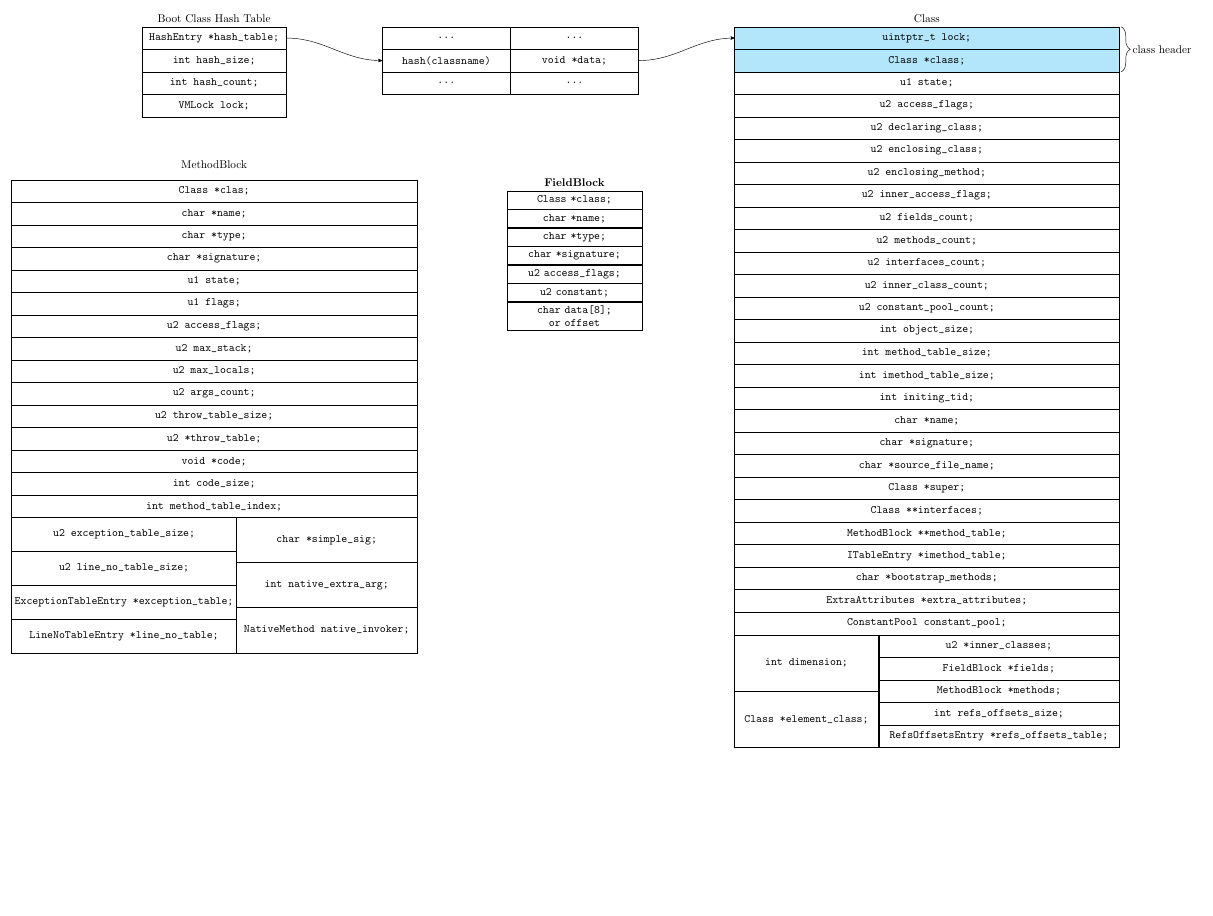
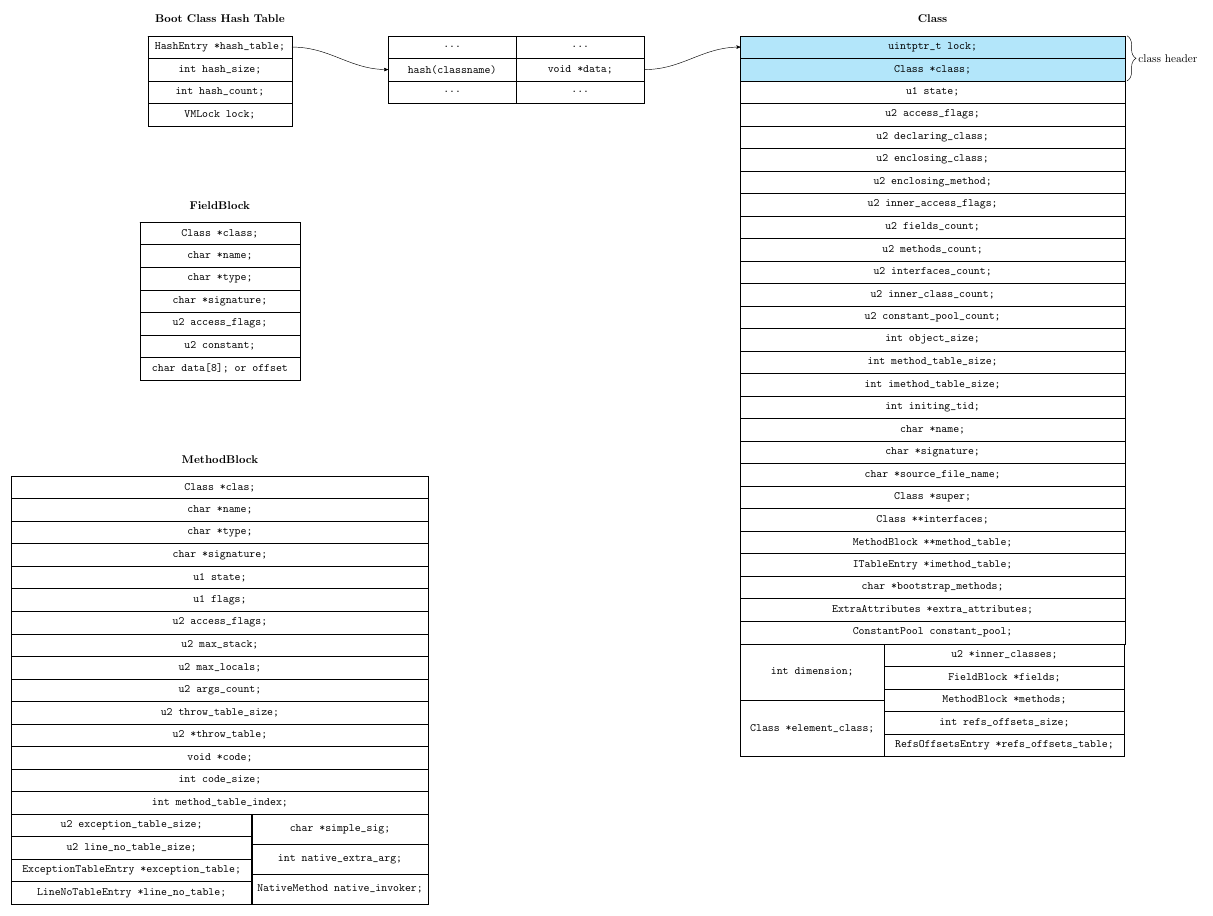
Before and after one commit to ybin/jamvm_doc, a LaTeX figure (diagrams/jamvm_class.tex, which reads diagrams/config.tex): the whole page, the shorter picture padded with empty space. Compiled offline with pdfLaTeX.

Commit message:
first usable version.

```diff
--- a/diagrams/config.tex
+++ b/diagrams/config.tex
@@ -1,28 +1,28 @@
+\usepackage{xparse}
 \usepackage{underscore}
 \usepackage{tikz}
 \usetikzlibrary{shapes,arrows,positioning,calc,backgrounds,matrix,fit,decorations.pathreplacing}
 
-\newcount\index
-\newcommand{\diaName}{default name}
-\newcommand{\diaWidth}{10em}
-\newcommand{\diaHeight}{2em}
-\newcommand{\updateIndex}{\advance\index by 1\relax}
-\newcommand{\lastId}{\diaName-\the\numexpr\index-1\relax}
-\newcommand{\id}{\diaName-\the\index}
-
-\newcommand{\record}[2]{
-    \node[fixed node={\diaWidth}{\diaHeight},below=of \lastId,#1](\id){#2};
-    \updateIndex
-}
-%%% environment struct
-\newenvironment{struct}[3]
+%%% environment struct: [label][style for dummy node]{name}{width}{height}
+\DeclareDocumentEnvironment{struct}{ O{} O{} m m m }
 {
-    \index=0
-    \renewcommand{\diaName}{#1}
-    \renewcommand{\diaWidth}{#2}
-    \renewcommand{\diaHeight}{#3}
+    \newcount\index
+    \newcommand{\diaName}{#3}
+    \newcommand{\diaWidth}{#4}
+    \newcommand{\diaHeight}{#5}
+    \newcommand{\updateIndex}{\advance\index by 1\relax}
+    \newcommand{\lastId}{\diaName-\the\numexpr\index-1\relax}
+    \newcommand{\id}{\diaName-\the\index}
+    %% \record[style for node]{node content}
+    \newcommand{\record}[2][]{
+        \node[fixed node={\diaWidth}{\diaHeight},below=of \lastId, ##1](\id){##2};
+        \updateIndex
+    }
+    %% dummy node for label(title)
+    \node[draw,fixed node={\diaWidth}{0em},label={[name=\diaName-label,yshift=0.8em]\textbf{#1}},#2](\id){};\updateIndex
 }
 {
+    %% dummy node for wrapping all nodes in this environment
     \node[fit=(\diaName-0)(\lastId),inner sep=0pt](\diaName){};
 }
 %%% environment struct end
--- a/diagrams/jamvm_class.tex
+++ b/diagrams/jamvm_class.tex
@@ -1,131 +1,120 @@
 \documentclass[border=10pt]{standalone}
 \input{config}
-
-\newcommand{\sybwd}{32em}
-\newcommand{\sybht}{2em}
-\newcommand{\sybleftwd}{12em}
-\newcommand{\sybleftht}{5em}
-\newcommand{\sybrightwd}{20em}
-\newcommand{\sybrightht}{2em}
-
-\newcommand{\methodwd}{36em}
-\newcommand{\methodht}{2em}
-\newcommand{\methodleftwd}{20em}
-\newcommand{\methodleftht}{3em}
-\newcommand{\methodrightwd}{16em}
-\newcommand{\methodrightht}{4em}
 
 \begin{document}
 \begin{tikzpicture}
 
     %%% hashtable
-    \begin{struct}{hashtable}{4.5cm}{2em}
-        \node[fixed node={\diaWidth}{\diaHeight},label={Boot Class Hash Table}]
-            (\id){HashEntry *hash_table;};\updateIndex
-        \record{}{int hash_size;}
-        \record{}{int hash_count;}
-        \record{}{VMLock lock;}
+    \begin{struct}[Boot Class Hash Table]{hashtable}{4.5cm}{2em}
+        \record{HashEntry *hash_table;}
+        \record{int hash_size;}
+        \record{int hash_count;}
+        \record{VMLock lock;}
     \end{struct}
 
 
     %%% hash data
-    \begin{struct}{hashdata1}{4cm}{2em}
-        \node[fixed node={\diaWidth}{\diaHeight},right=3cm of hashtable-0](\id){...};\updateIndex
-        \record{}{hash(classname)}
-        \record{}{...}
+    \begin{struct}[][right=3cm of hashtable-0]{hashdata1}{4cm}{2em}
+        \record{...}
+        \record{hash(classname)}
+        \record{...}
     \end{struct}
-    \begin{struct}{hashdata2}{4cm}{2em}
-        \node[fixed node={\diaWidth}{\diaHeight},right=0cm of hashdata1-0](\id){...};\updateIndex
-        \record{}{void *data;}
-        \record{}{...}
+    \begin{struct}[][right=0cm of hashdata1-0]{hashdata2}{4cm}{2em}
+        \record{...}
+        \record{void *data;}
+        \record{...}
     \end{struct}
 
 
     %%% Class
-    \begin{struct}{class}{12cm}{2em}
-        \node[fixed node={\diaWidth}{\diaHeight},label={Class},right=3cm of hashdata2-0,fill=cyan!30](\id){uintptr_t lock;};\updateIndex
-        \record{fill=cyan!30}{Class *class;};
-        \record{}{u1 state;};
-        \record{}{u2 access_flags;};
-        \record{}{u2 declaring_class;};
-        \record{}{u2 enclosing_class;};
-        \record{}{u2 enclosing_method;};
-        \record{}{u2 inner_access_flags;};
-        \record{}{u2 fields_count;};
-        \record{}{u2 methods_count;};
-        \record{}{u2 interfaces_count;};
-        \record{}{u2 inner_class_count;};
-        \record{}{u2 constant_pool_count;};
-        \record{}{int object_size;};
-        \record{}{int method_table_size;};
-        \record{}{int imethod_table_size;};
-        \record{}{int initing_tid;};
-        \record{}{char *name;};
-        \record{}{char *signature;};
-        \record{}{char *source_file_name;};
-        \record{}{Class *super;};
-        \record{}{Class **interfaces;};
-        \record{}{MethodBlock **method_table;};
-        \record{}{ITableEntry *imethod_table;};
-        \record{}{char *bootstrap_methods;};
-        \record{}{ExtraAttributes *extra_attributes;};
-        \record{}{ConstantPool constant_pool;};
+    \begin{struct}[Class][right=3cm of hashdata2-0]{class}{12cm}{2em}
+        \record[fill=cyan!30]{uintptr_t lock;}
+        \record[fill=cyan!30]{Class *class;}
+        \record{u1 state;}
+        \record{u2 access_flags;}
+        \record{u2 declaring_class;}
+        \record{u2 enclosing_class;}
+        \record{u2 enclosing_method;}
+        \record{u2 inner_access_flags;}
+        \record{u2 fields_count;}
+        \record{u2 methods_count;}
+        \record{u2 interfaces_count;}
+        \record{u2 inner_class_count;}
+        \record{u2 constant_pool_count;}
+        \record{int object_size;}
+        \record{int method_table_size;}
+        \record{int imethod_table_size;}
+        \record{int initing_tid;}
+        \record{char *name;}
+        \record{char *signature;}
+        \record{char *source_file_name;}
+        \record{Class *super;}
+        \record{Class **interfaces;}
+        \record{MethodBlock **method_table;}
+        \record{ITableEntry *imethod_table;}
+        \record{char *bootstrap_methods;}
+        \record{ExtraAttributes *extra_attributes;}
+        \record{ConstantPool constant_pool;}
     \end{struct}
-    \begin{struct}{class-union-left}{4.5cm}{5em}
-        \node[fixed node={\diaWidth}{\diaHeight},anchor=north west](\id)at(class.south west){int dimension;};\updateIndex
-        \record{}{Class *element_class;};
+    \begin{struct}[][below=of class.south west,anchor=north west]{class-union-left}{4.5cm}{5em}
+        \record{int dimension;}
+        \record{Class *element_class;}
     \end{struct}
-    \begin{struct}{class-union-left}{7.5cm}{2em}
-        \node[fixed node={\diaWidth}{\diaHeight},anchor=north west](\id)at(class-union-left.north east){u2 *inner_classes;};\updateIndex
-        \record{}{FieldBlock *fields;};
-        \record{}{MethodBlock *methods;};
-        \record{}{int refs_offsets_size;};
-        \record{}{RefsOffsetsEntry *refs_offsets_table;};
+    \begin{struct}[][below=of class,right=of class-union-left-0]{class-union-left}{7.5cm}{2em}
+        \record{u2 *inner_classes;}
+        \record{FieldBlock *fields;}
+        \record{MethodBlock *methods;}
+        \record{int refs_offsets_size;}
+        \record{RefsOffsetsEntry *refs_offsets_table;}
     \end{struct}
 
 
-    %%% Field
-    \matrix (fieldblock) [table={4cm}{FieldBlock},below=3cm of hashdata1,xshift=4cm] {
-        ||{Class *class;}\\
-        ||{char *name;}\\
-        ||{char *type;}\\
-        ||{char *signature;}\\
-        ||{u2 access_flags;}\\
-        ||{u2 constant;}\\
-        ||{char data[8]; or offset}\\
-    };
+    %%% FieldBlock
+    \begin{struct}[FieldBlock][below=3cm of hashtable]{field}{5cm}{2em}
+        \record{Class *class;}
+        \record{char *name;}
+        \record{char *type;}
+        \record{char *signature;}
+        \record{u2 access_flags;}
+        \record{u2 constant;}
+        \record{char data[8]; or offset}
+    \end{struct}
 
 
     %%% MethodBlock
-    \node[rectangle,inner sep=1em,below=1cm of hashtable](method title){MethodBlock};
-    \node[fixed node={\methodwd}{\methodht},below=of method title](m1){Class *clas;};
-    \node[fixed node={\methodwd}{\methodht},below=of m1](m2){char *name;};
-    \node[fixed node={\methodwd}{\methodht},below=of m2](m3){char *type;};
-    \node[fixed node={\methodwd}{\methodht},below=of m3](m4){char *signature;};
-    \node[fixed node={\methodwd}{\methodht},below=of m4](m5){u1 state;};
-    \node[fixed node={\methodwd}{\methodht},below=of m5](m6){u1 flags;};
-    \node[fixed node={\methodwd}{\methodht},below=of m6](m7){u2 access_flags;};
-    \node[fixed node={\methodwd}{\methodht},below=of m7](m8){u2 max_stack;};
-    \node[fixed node={\methodwd}{\methodht},below=of m8](m9){u2 max_locals;};
-    \node[fixed node={\methodwd}{\methodht},below=of m9](m10){u2 args_count;};
-    \node[fixed node={\methodwd}{\methodht},below=of m10](m11){u2 throw_table_size;};
-    \node[fixed node={\methodwd}{\methodht},below=of m11](m12){u2 *throw_table;};
-    \node[fixed node={\methodwd}{\methodht},below=of m12](m13){void *code;};
-    \node[fixed node={\methodwd}{\methodht},below=of m13](m14){int code_size;};
-    \node[fixed node={\methodwd}{\methodht},below=of m14](m99){int method_table_index;};
+    \begin{struct}[MethodBlock][below=3cm of field]{method}{13cm}{2em}
+        \record{Class *clas;}
+        \record{char *name;}
+        \record{char *type;}
+        \record{char *signature;}
+        \record{u1 state;}
+        \record{u1 flags;}
+        \record{u2 access_flags;}
+        \record{u2 max_stack;}
+        \record{u2 max_locals;}
+        \record{u2 args_count;}
+        \record{u2 throw_table_size;}
+        \record{u2 *throw_table;}
+        \record{void *code;}
+        \record{int code_size;}
+        \record{int method_table_index;}
+    \end{struct}
+    \begin{struct}[][below=of method.south west,anchor=north west]{method-union-left}{7.5cm}{2em}
+        \record{u2 exception_table_size;}
+        \record{u2 line_no_table_size;}
+        \record{ExceptionTableEntry *exception_table;}
+        \record{LineNoTableEntry *line_no_table;}
+    \end{struct}
+    \begin{struct}[][right=of method-union-left.north east,anchor=north west]{method-union-right}{5.5cm}{\dimexpr 8em/3\relax}
+        \record{char *simple_sig;}
+        \record{int native_extra_arg;}
+        \record{NativeMethod native_invoker;}
+    \end{struct}
 
-    \node[fixed node={\methodleftwd}{\methodleftht},anchor=north west] (m100) at (m99.south west) {u2 exception_table_size;};
-    \node[fixed node={\methodleftwd}{\methodleftht},below=of m100](m101){u2 line_no_table_size;};
-    \node[fixed node={\methodleftwd}{\methodleftht},below=of m101](m102){ExceptionTableEntry *exception_table;};
-    \node[fixed node={\methodleftwd}{\methodleftht},below=of m102](m103){LineNoTableEntry *line_no_table;};
-
-    \node[fixed node={\methodrightwd}{\methodrightht},anchor=north west](m200) at (m100.north east) {char *simple_sig;};
-    \node[fixed node={\methodrightwd}{\methodrightht},below=of m200](m201){int native_extra_arg;};
-    \node[fixed node={\methodrightwd}{\methodrightht},below=of m201](m202){NativeMethod native_invoker;};
 
     %%% lines
-    \draw[arrow] (hashtable-0.east) to[out=0,in=180] (hashdata1-1.west);
-    \draw[arrow] (hashdata2-1.east) to[out=0,in=180] (class-0.west);
-    \draw[right brace] (class-0.north east) -- node[right note]{class header} (class-1.south east);
+    \draw[arrow] (hashtable-1.east) to[out=0,in=180] (hashdata1-2.west);
+    \draw[arrow] (hashdata2-2.east) to[out=0,in=180] (class-1.west);
+    \draw[right brace] (class-1.north east) -- node[right note]{class header} (class-2.south east);
 \end{tikzpicture}
 \end{document}
```
Also changed, not shown: diagrams/test.tex (+7 -8 lines), diagrams/jamvm_class.pdf, diagrams/test.pdf.
